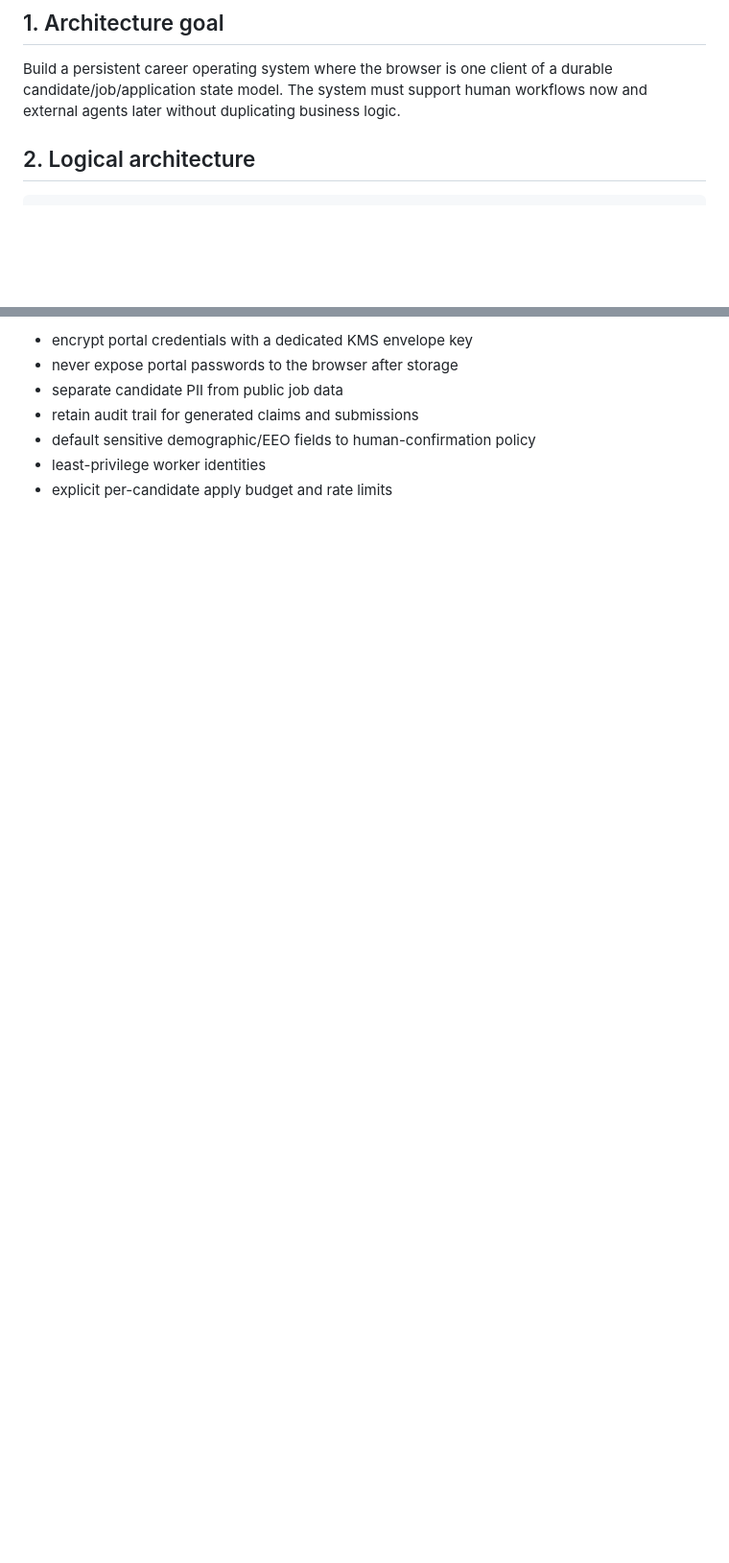
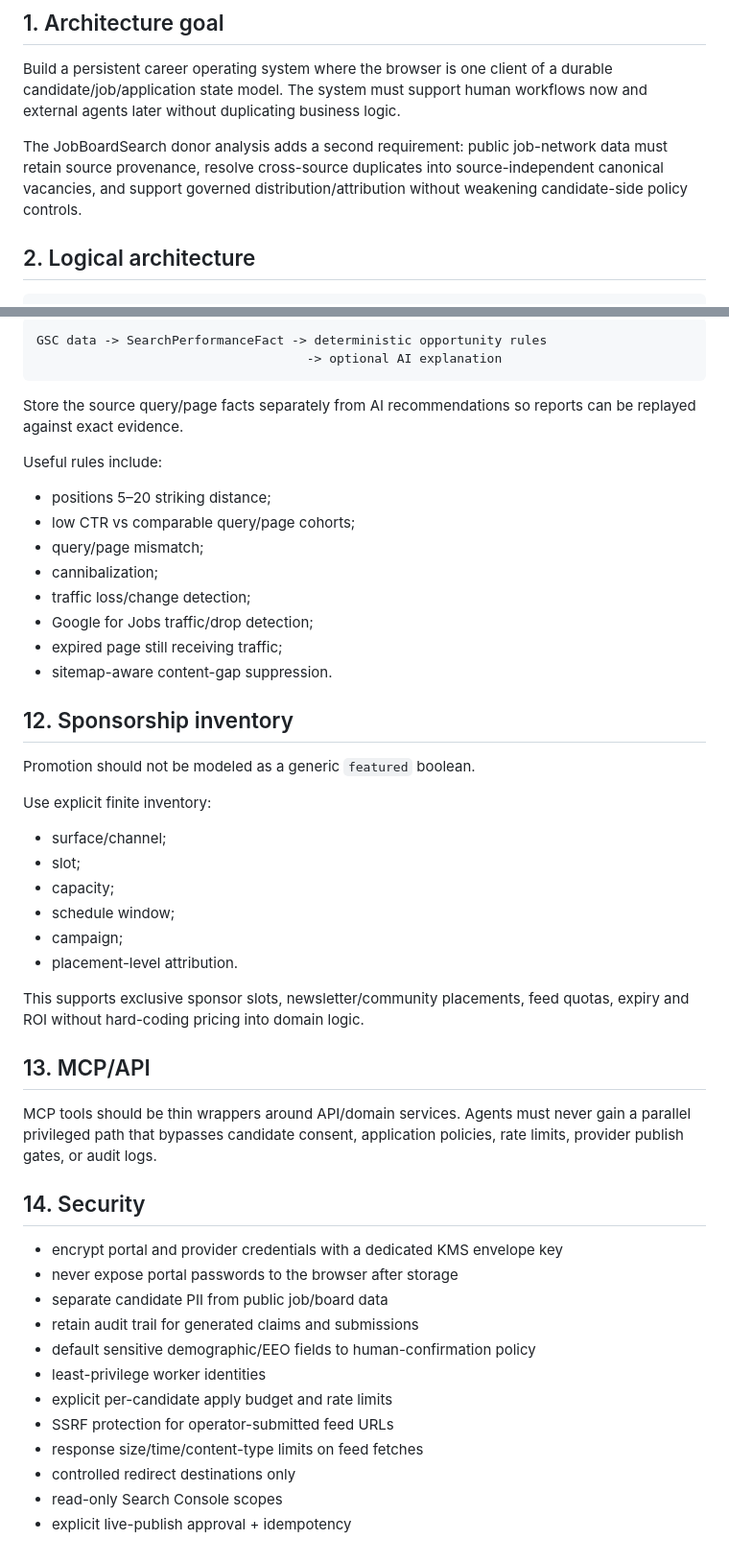
Before and after one commit to rrahul0904/career-agent-os, a Markdown page: docs/ARCHITECTURE.md, 2 parts joined by grey strips. Shown at 96% size. Rendered like a GitHub page; blank space fills up the shorter version.

````diff
--- a/docs/ARCHITECTURE.md
+++ b/docs/ARCHITECTURE.md
@@ -3,6 +3,8 @@
 ## 1. Architecture goal
 
 Build a persistent career operating system where the browser is one client of a durable candidate/job/application state model. The system must support human workflows now and external agents later without duplicating business logic.
+
+The JobBoardSearch donor analysis adds a second requirement: public job-network data must retain source provenance, resolve cross-source duplicates into source-independent canonical vacancies, and support governed distribution/attribution without weakening candidate-side policy controls.
 
 ## 2. Logical architecture
 
@@ -107,8 +203,52 @@ MCP tools should be thin wrappers around API/domain services. Agents must never
 
-- encrypt portal credentials with a dedicated KMS envelope key
+```text
+GSC data -> SearchPerformanceFact -> deterministic opportunity rules
+                                    -> optional AI explanation
+```
+
+Store the source query/page facts separately from AI recommendations so reports can be replayed against exact evidence.
+
+Useful rules include:
+
+- positions 5–20 striking distance;
+- low CTR vs comparable query/page cohorts;
+- query/page mismatch;
+- cannibalization;
+- traffic loss/change detection;
+- Google for Jobs traffic/drop detection;
+- expired page still receiving traffic;
+- sitemap-aware content-gap suppression.
+
+## 12. Sponsorship inventory
+
+Promotion should not be modeled as a generic `featured` boolean.
+
+Use explicit finite inventory:
+
+- surface/channel;
+- slot;
+- capacity;
+- schedule window;
+- campaign;
+- placement-level attribution.
+
+This supports exclusive sponsor slots, newsletter/community placements, feed quotas, expiry and ROI without hard-coding pricing into domain logic.
+
+## 13. MCP/API
+
+MCP tools should be thin wrappers around API/domain services. Agents must never gain a parallel privileged path that bypasses candidate consent, application policies, rate limits, provider publish gates, or audit logs.
+
+## 14. Security
+
+- encrypt portal and provider credentials with a dedicated KMS envelope key
 - never expose portal passwords to the browser after storage
-- separate candidate PII from public job data
+- separate candidate PII from public job/board data
 - retain audit trail for generated claims and submissions
 - default sensitive demographic/EEO fields to human-confirmation policy
 - least-privilege worker identities
 - explicit per-candidate apply budget and rate limits
+- SSRF protection for operator-submitted feed URLs
+- response size/time/content-type limits on feed fetches
+- controlled redirect destinations only
+- read-only Search Console scopes
+- explicit live-publish approval + idempotency
````
Also changed, not shown: other parts of docs/ARCHITECTURE.md (+107 -13 lines).
